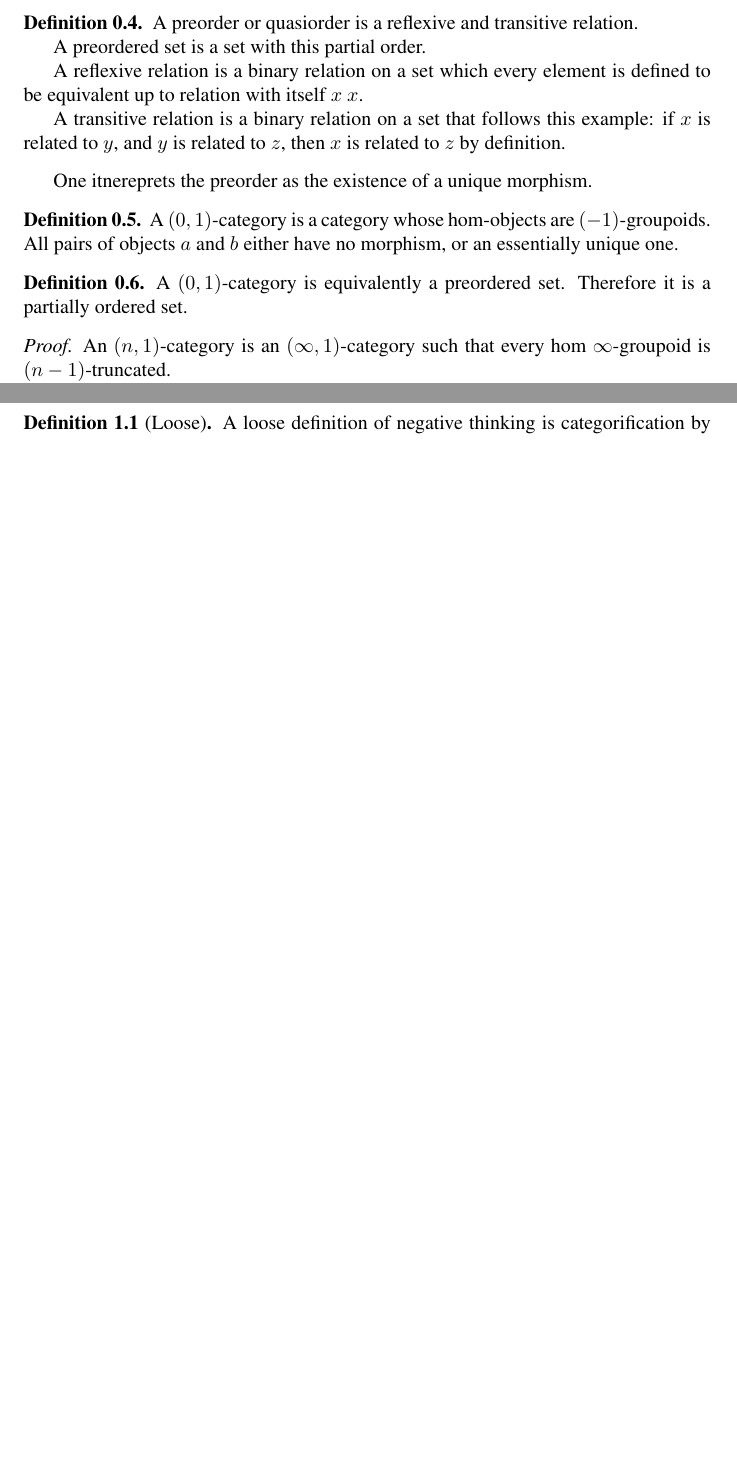
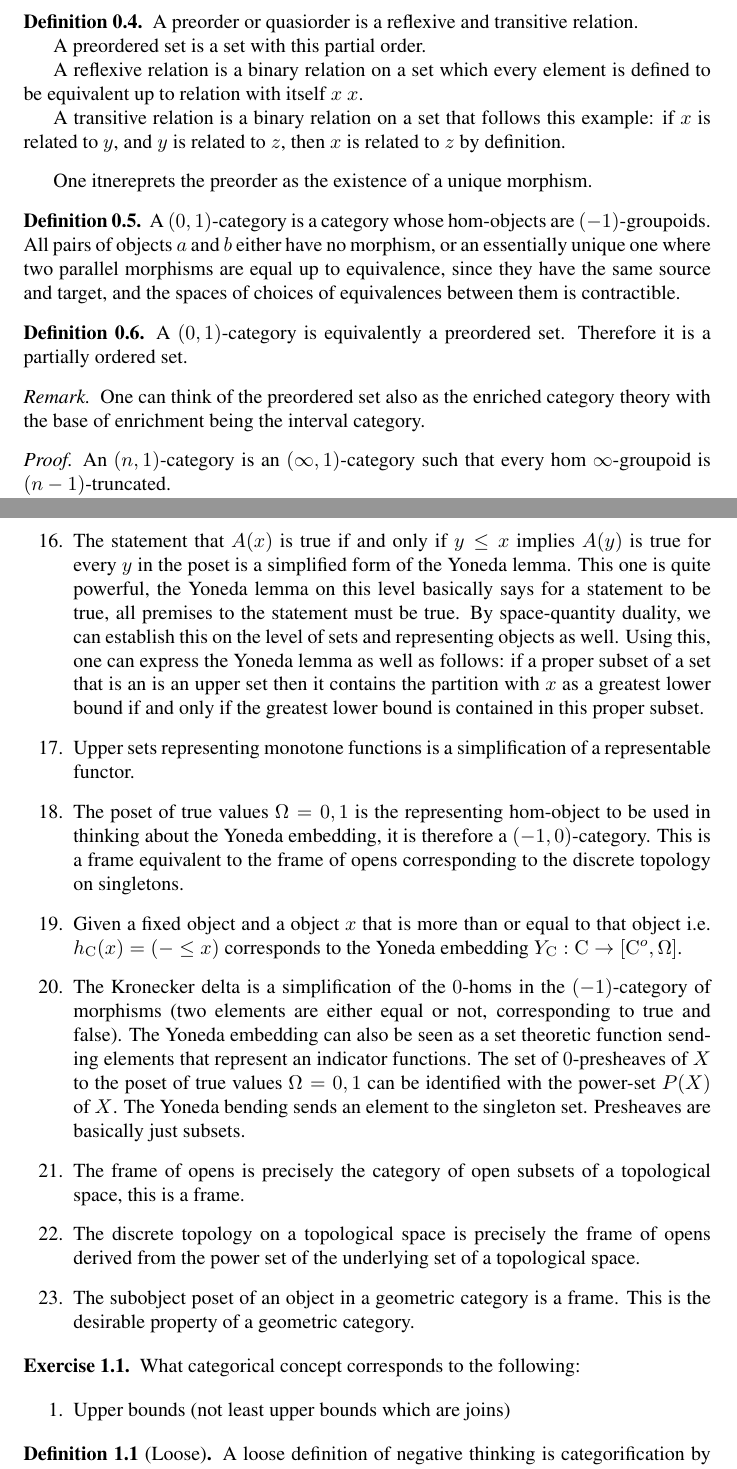
Before and after one commit to yujieteo/math, a LaTeX document (category/poset_category.tex): two parts of pages 2 and 3 of 3 before the commit and two parts of pages 2 and 4 of 4 after it, joined at a grey line, cut so that both start at the same text, the shorter picture padded with empty space. Compiled offline with pdfLaTeX.

Commit message:
feat: fixed up stuff in poset categories

```diff
--- a/category/poset_category.tex
+++ b/category/poset_category.tex
@@ -70,12 +70,16 @@ A poset is a proset. A proset need not be isomorphic up to strictness to a poset
 One itnereprets the preorder as the existence of a unique morphism.
 
 \begin{definition}
-	A $(0,1)$-category is a category whose hom-objects are $(-1)$-groupoids. All pairs of objects $a$ and $b$ either have no morphism, or an essentially unique one.
+	A $(0,1)$-category is a category whose hom-objects are $(-1)$-groupoids. All pairs of objects $a$ and $b$ either have no morphism, or an essentially unique one where two parallel morphisms are equal up to equivalence, since they have the same source and target, and the spaces of choices of equivalences between them is contractible.
 \end{definition}
 
 \begin{definition}
 	A $(0,1)$-category is equivalently a preordered set. Therefore it is a partially ordered set.
 \end{definition}
+
+\begin{remark}
+	One can think of the preordered set also as the enriched category theory with the base of enrichment being the interval category.
+\end{remark}
 
 \begin{proof}
 	An $(n,1)$-category is an $(\infty,1)$-category such that every hom $\infty$-groupoid is $(n-1)$-truncated.
@@ -129,6 +144,23 @@ The following order theory concepts are valid for $(0,1)$-category as a dictiona
 	\item Locales or frames are simplified Grothendieck topos.
 	\item Posites are simplified sites.
+	\item The statement that $A(x)$ is true if and only if $y \leq x$ implies $A(y)$ is true for every $y$ in the poset is a simplified form of the Yoneda lemma. This one is quite powerful, the Yoneda lemma on this level basically says for a statement to be true, all premises to the statement must be true. By space-quantity duality, we can establish this on the level of sets and representing objects as well. Using this, one can express the Yoneda lemma as well as follows: if a proper subset of a set that is an is an upper set then it contains the partition with $x$ as a greatest lower bound if and only if the greatest lower bound is contained in this proper subset.
+	\item Upper sets representing monotone functions is a simplification of a representable functor.
+	\item The poset of true values $\Omega = {0,1}$ is the representing hom-object to be used in thinking about the Yoneda embedding, it is therefore a $(-1,0)$-category. This is a frame equivalent to the frame of opens corresponding to the discrete topology on singletons.
+	\item Given a fixed object and a object $x$ that is more than or equal to that object i.e. $h_\mathrm{C}(x) = (- \leq x)$ corresponds to the Yoneda embedding $Y_\mathrm{C} : \mathrm{C} \rightarrow [\mathrm{C}^o, \Omega]$.
+	\item The Kronecker delta is a simplification of the $0$-homs in the $(-1)$-category of morphisms (two elements are either equal or not, corresponding to true and false). The Yoneda embedding can also be seen as a set theoretic function sending elements that represent an indicator functions. The set of $0$-presheaves of $X$ to the poset of true values $\Omega = {0,1}$ can be identified with the power-set $P(X)$ of $X$. The Yoneda bending sends an element to the singleton set. Presheaves are basically just subsets.
+	\item The frame of opens is precisely the category of open subsets of a topological space, this is a frame.
+	\item The discrete topology on a topological space is precisely the frame of opens derived from the power set of the underlying set of a topological space.
+	\item The subobject poset of an object in a geometric category is a frame. This is the desirable property of a geometric category.
 \end{enumerate}
+
+\begin{exercise}
+What categorical concept corresponds to the following:
+
+\begin{enumerate}
+	\item Upper bounds (not least upper bounds which are joins)
+\end{enumerate}
+
+\end{exercise}
 
 \begin{definition}[Loose]
 	A loose definition of negative thinking is categorification by thinking backwards. Thinking about the categorification of objects on level zero, by thinking about categorifications on level 1.
```
Also changed, not shown: category/poset_category.pdf, category/poset_category.tex (17 more changed lines).
